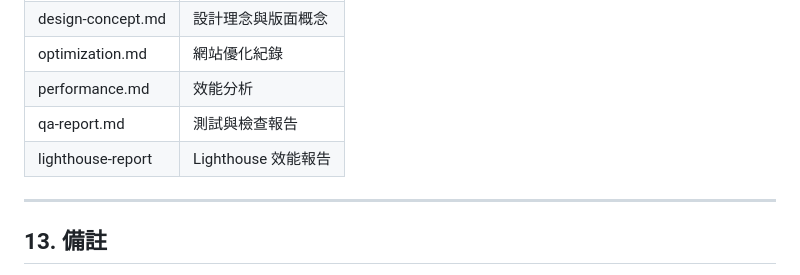
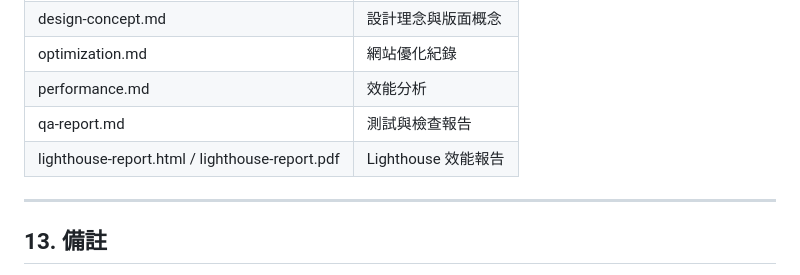
Before and after one commit to Wu-Chen-Wei/Inizio, a Markdown page: docs/architecture.md, the part around the change. GitHub-like rendering.

```diff
--- a/docs/architecture.md
+++ b/docs/architecture.md
@@ -288,7 +288,7 @@ inizio/
 | optimization.md | 網站優化紀錄 |
 | performance.md | 效能分析 |
 | qa-report.md | 測試與檢查報告 |
-| lighthouse-report | Lighthouse 效能報告 |
+| lighthouse-report.html / lighthouse-report.pdf | Lighthouse 效能報告 |
 
 ---
 
```
